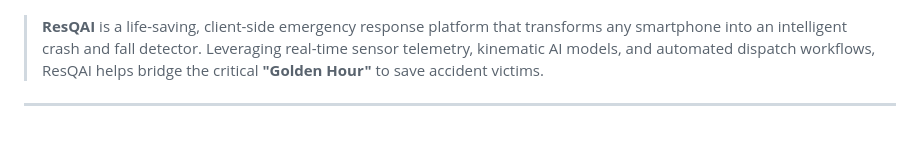
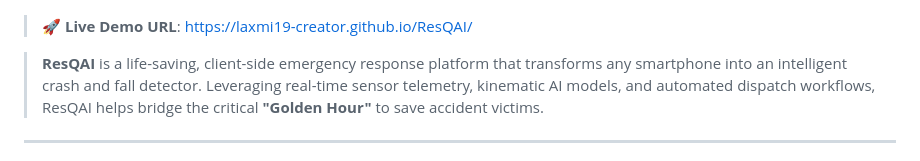
Before and after one commit to Laxmi19-creator/ResQAI, a Markdown page: README.md, the part around one of its changes. GitHub-like rendering; blank space fills up the shorter version.

Commit message:
docs: add Live Demo URL and badge to README

```diff
--- a/README.md
+++ b/README.md
@@ -6,4 +7,7 @@
 [![Platform](https://img.shields.io/badge/Platform-Web%20%7C%20Android%20%7C%20iOS-blueviolet.svg)]()
+
+
+> 🚀 **Live Demo URL**: [https://laxmi19-creator.github.io/ResQAI/](https://laxmi19-creator.github.io/ResQAI/)
 
 > **ResQAI** is a life-saving, client-side emergency response platform that transforms any smartphone into an intelligent crash and fall detector. Leveraging real-time sensor telemetry, kinematic AI models, and automated dispatch workflows, ResQAI helps bridge the critical **"Golden Hour"** to save accident victims.
 
```
Also changed, not shown: other parts of README.md (+1 -0 lines).
